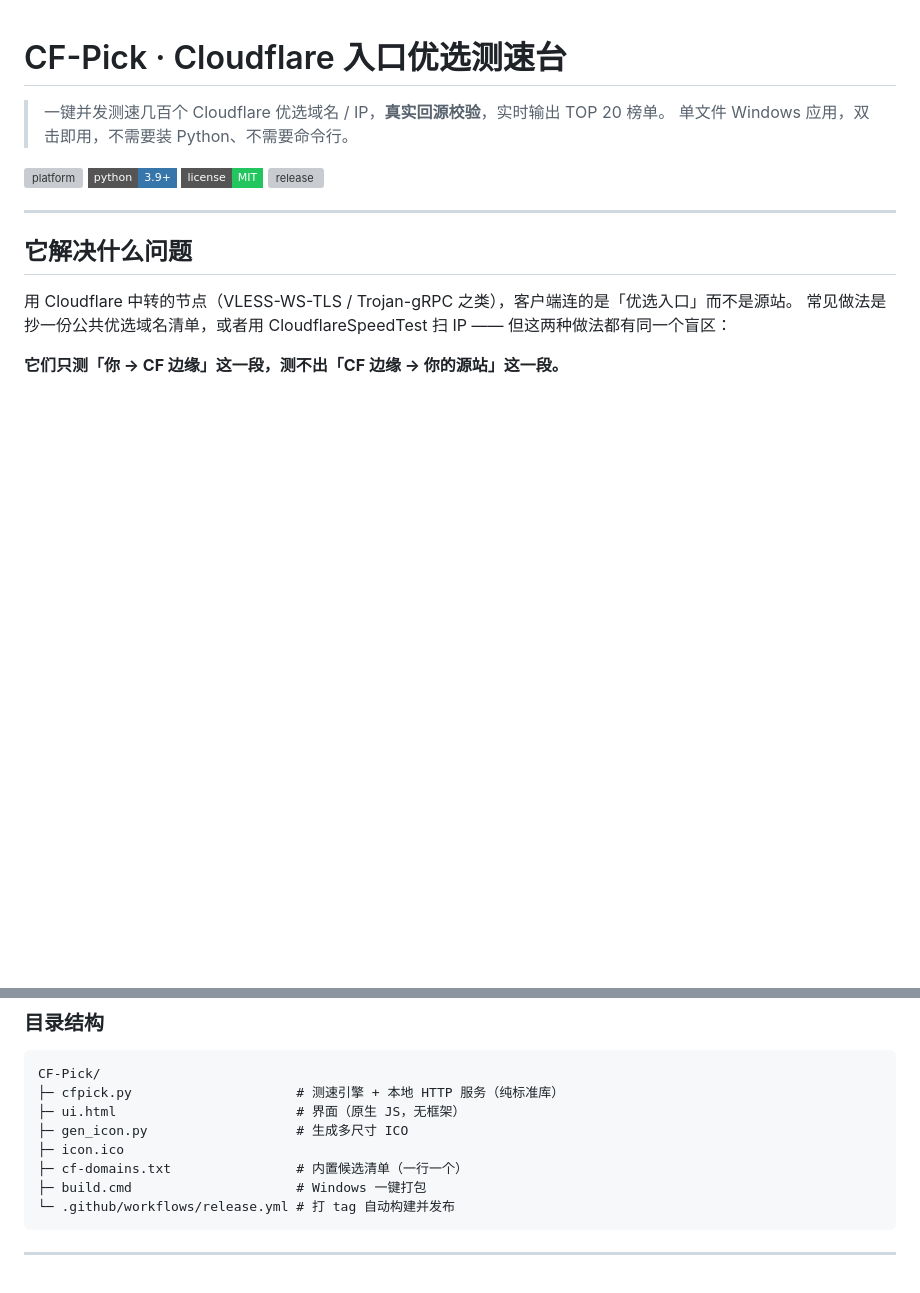
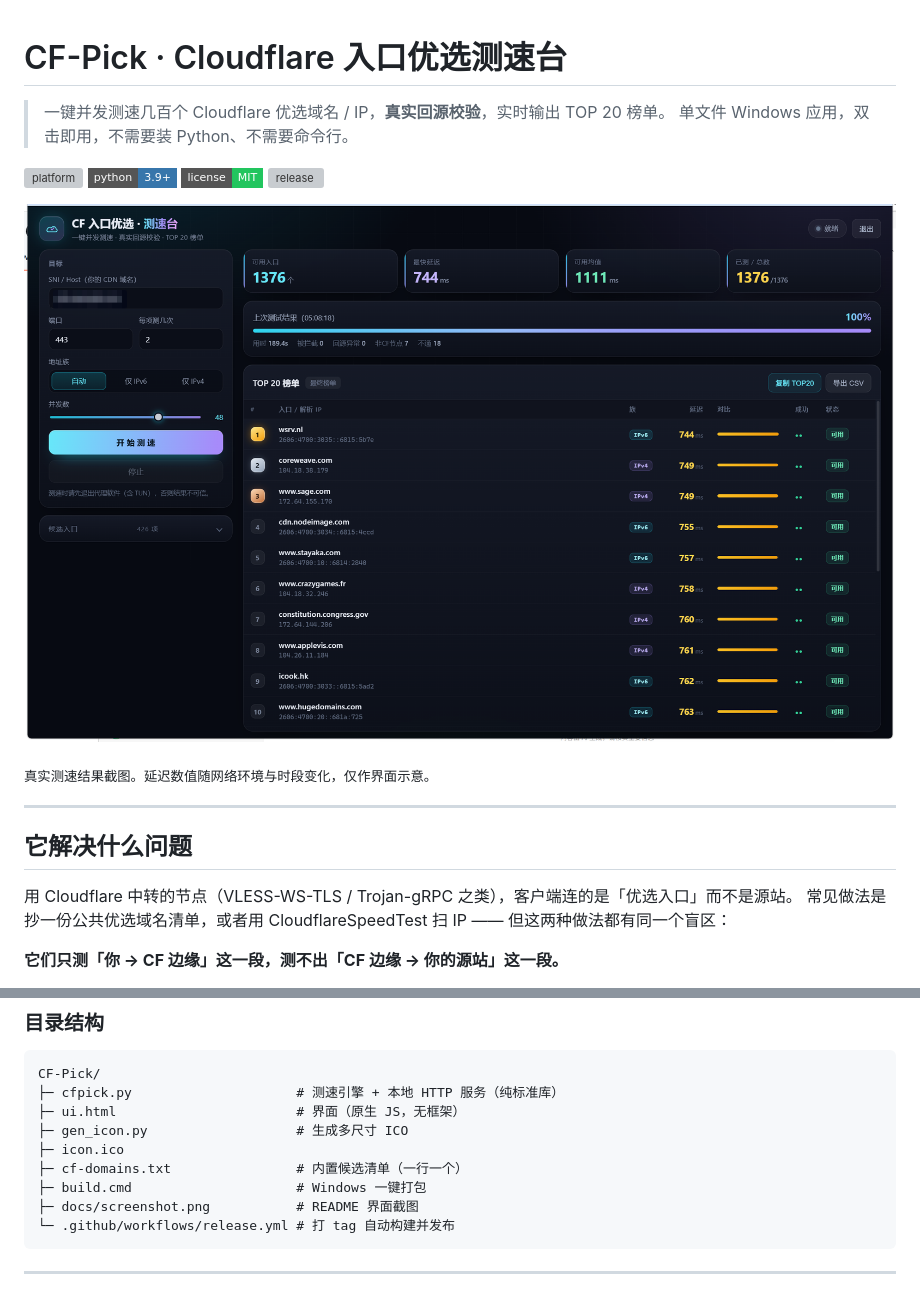
Before and after one commit to Vardven/CF-Pick, a Markdown page: README.md, 2 parts joined by grey strips. Drawn GitHub-style; pictures changed too: docs/screenshot.png (added); badges without logos; blank space fills up the shorter version; grey boxes are pictures that could not be loaded.

Commit message:
docs: 加入真实测速界面截图

````diff
--- a/README.md
+++ b/README.md
@@ -7,6 +7,10 @@
 ![python](https://img.shields.io/badge/python-3.9%2B-3776ab?style=flat-square&logo=python&logoColor=white)
 ![license](https://img.shields.io/badge/license-MIT-22c55e?style=flat-square)
 ![release](https://img.shields.io/github/v/release/Vardven/CF-Pick?style=flat-square)
+
+![界面截图](docs/screenshot.png)
+
+<sub>真实测速结果截图。延迟数值随网络环境与时段变化，仅作界面示意。</sub>
 
 ---
 
@@ -152,6 +156,7 @@ CF-Pick/
 ├─ icon.ico
 ├─ cf-domains.txt                # 内置候选清单（一行一个）
 ├─ build.cmd                     # Windows 一键打包
+├─ docs/screenshot.png           # README 界面截图
 └─ .github/workflows/release.yml # 打 tag 自动构建并发布
 ```
 
````
